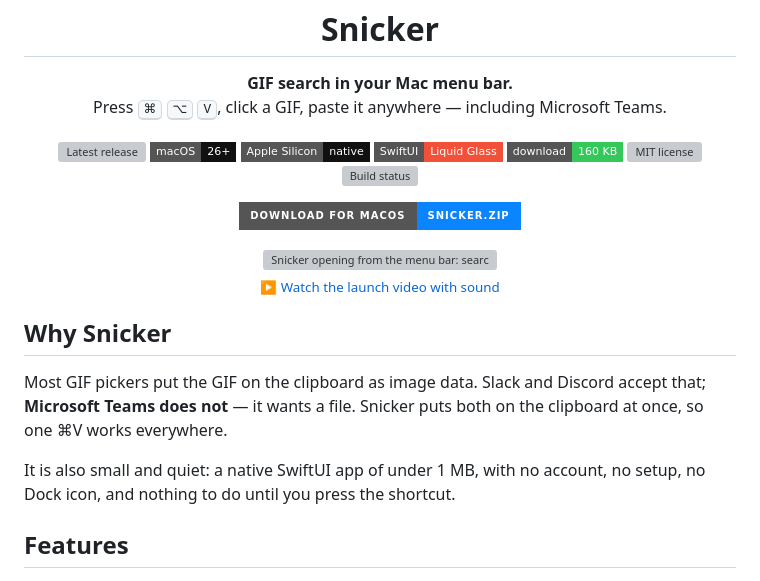
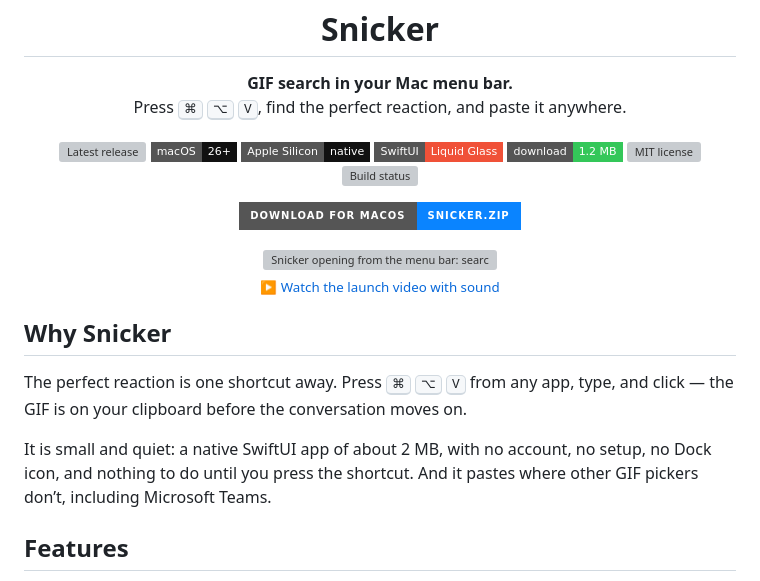
Before and after one commit to Luis-Sejer/snicker-gif, a Markdown page: README.md, the part around the change. Rendered like a GitHub page; badges without logos; grey boxes are pictures that could not be loaded.

```diff
--- a/README.md
+++ b/README.md
@@ -6,7 +6,7 @@
 
 <p align="center">
   <strong>GIF search in your Mac menu bar.</strong><br>
-  Press <kbd>⌘</kbd> <kbd>⌥</kbd> <kbd>V</kbd>, click a GIF, paste it anywhere — including Microsoft Teams.
+  Press <kbd>⌘</kbd> <kbd>⌥</kbd> <kbd>V</kbd>, find the perfect reaction, and paste it anywhere.
 </p>
 
 <p align="center">
@@ -14,7 +14,7 @@
   <img src="https://img.shields.io/badge/macOS-26%2B-111?style=flat-square&logo=apple&logoColor=white" alt="macOS 26 or later">
   <img src="https://img.shields.io/badge/Apple%20Silicon-native-111?style=flat-square" alt="Apple Silicon">
   <img src="https://img.shields.io/badge/SwiftUI-Liquid%20Glass-F05138?style=flat-square&logo=swift&logoColor=white" alt="SwiftUI with Liquid Glass">
-  <img src="https://img.shields.io/badge/download-160%20KB-34c759?style=flat-square" alt="160 KB download">
+  <img src="https://img.shields.io/badge/download-1.2%20MB-34c759?style=flat-square" alt="1.2 MB download">
   <a href="LICENSE"><img src="https://img.shields.io/github/license/Luis-Sejer/snicker-gif?style=flat-square&color=bf5af2" alt="MIT license"></a>
   <a href="https://github.com/Luis-Sejer/snicker-gif/actions/workflows/ci.yml"><img src="https://img.shields.io/github/actions/workflow/status/Luis-Sejer/snicker-gif/ci.yml?style=flat-square&label=build" alt="Build status"></a>
 </p>
@@ -31,9 +31,9 @@
 
 ## Why Snicker
 
-Most GIF pickers put the GIF on the clipboard as image data. Slack and Discord accept that; **Microsoft Teams does not** — it wants a file. Snicker puts both on the clipboard at once, so one ⌘V works everywhere.
+The perfect reaction is one shortcut away. Press <kbd>⌘</kbd> <kbd>⌥</kbd> <kbd>V</kbd> from any app, type, and click — the GIF is on your clipboard before the conversation moves on.
 
-It is also small and quiet: a native SwiftUI app of under 1 MB, with no account, no setup, no Dock icon, and nothing to do until you press the shortcut.
+It is small and quiet: a native SwiftUI app of about 2 MB, with no account, no setup, no Dock icon, and nothing to do until you press the shortcut. And it pastes where other GIF pickers don’t, including Microsoft Teams.
 
 ## Features
 
```
Also changed, not shown: .impeccable/surfaces/docs-index-html.md (added, +36 -0 lines), AGENTS.md (+4 -0 lines), DESIGN.md (added, +283 -0 lines), PRODUCT.md (added, +64 -0 lines), docs/assets/icon.png, docs/assets/poster.jpg (added), 9 other files.
